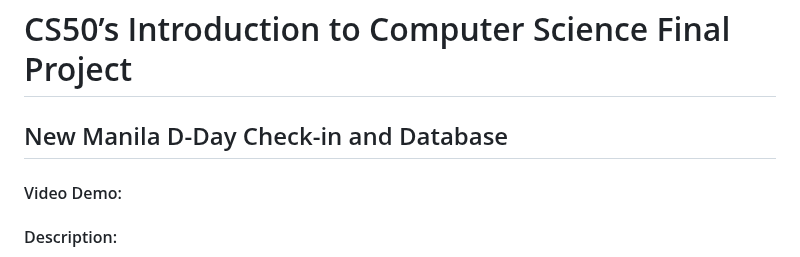
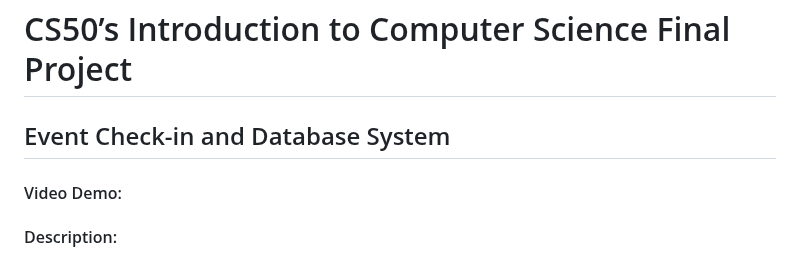
Before and after one commit to lloricomichelle/CS50-Event-Project, a Markdown page: README.md, the part around the change. GitHub-like rendering.

```diff
--- a/README.md
+++ b/README.md
@@ -1,6 +1,6 @@
 # CS50’s Introduction to Computer Science Final Project
 
-## New Manila D-Day Check-in and Database
+## Event Check-in and Database System
 #### Video Demo: <URL HERE>
 #### Description:
 This project is a web application for managing event attendees and their check-ins. It provides features such as admin dashboard, attendee management, and reports.
```
